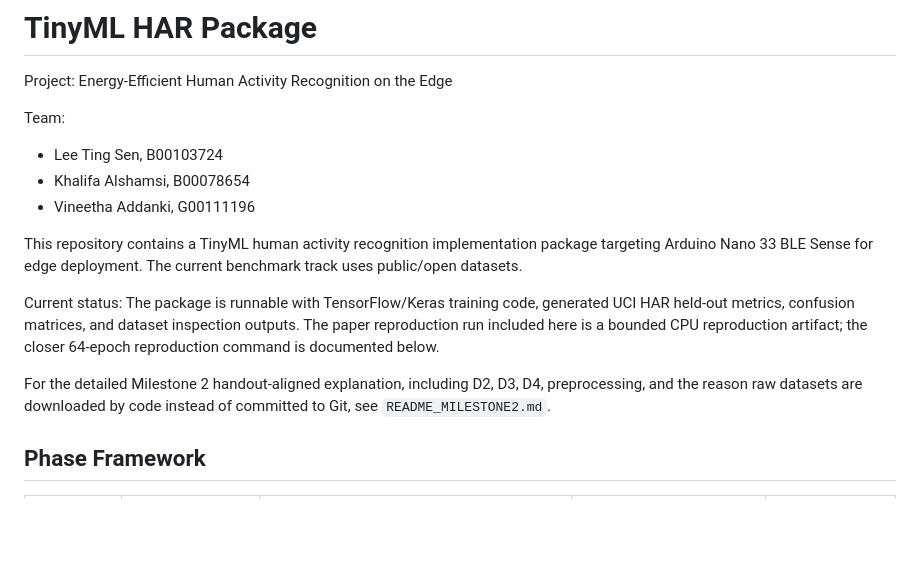
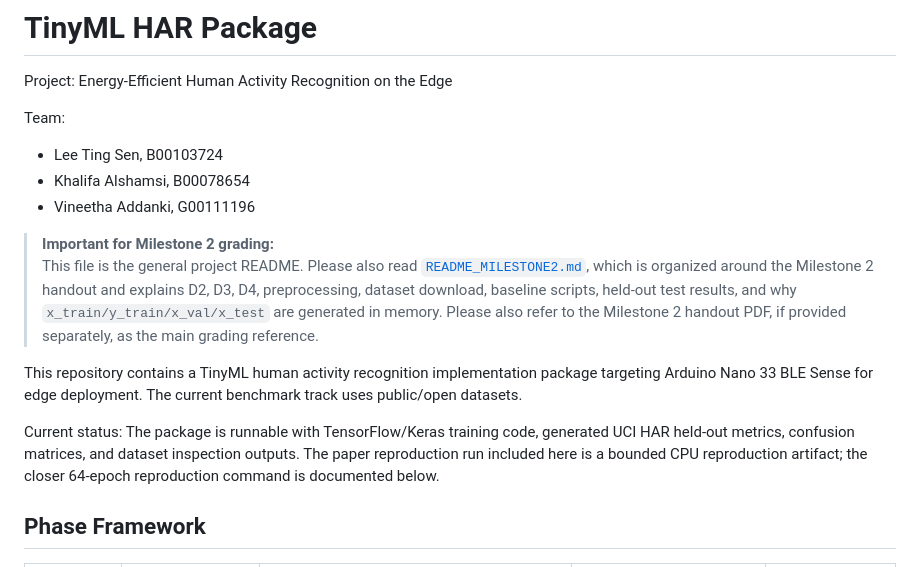
Before and after one commit to TravisLeeTS/tinyml_gait_recognition, a Markdown page: README.md, the part around the change. GitHub-like rendering; blank space fills up the shorter version.

```diff
--- a/README.md
+++ b/README.md
@@ -8,11 +8,12 @@ Team:
 - Khalifa Alshamsi, B00078654
 - Vineetha Addanki, G00111196
 
+> **Important for Milestone 2 grading:**
+> This file is the general project README. Please also read [`README_MILESTONE2.md`](README_MILESTONE2.md), which is organized around the Milestone 2 handout and explains D2, D3, D4, preprocessing, dataset download, baseline scripts, held-out test results, and why `x_train/y_train/x_val/x_test` are generated in memory. Please also refer to the Milestone 2 handout PDF, if provided separately, as the main grading reference.
+
 This repository contains a TinyML human activity recognition implementation package targeting Arduino Nano 33 BLE Sense for edge deployment. The current benchmark track uses public/open datasets.
 
 Current status: The package is runnable with TensorFlow/Keras training code, generated UCI HAR held-out metrics, confusion matrices, and dataset inspection outputs. The paper reproduction run included here is a bounded CPU reproduction artifact; the closer 64-epoch reproduction command is documented below.
-
-For the detailed Milestone 2 handout-aligned explanation, including D2, D3, D4, preprocessing, and the reason raw datasets are downloaded by code instead of committed to Git, see `README_MILESTONE2.md`.
 
 ## Phase Framework
 
```
Also changed, not shown: README_MILESTONE2.md (+3 -0 lines).
